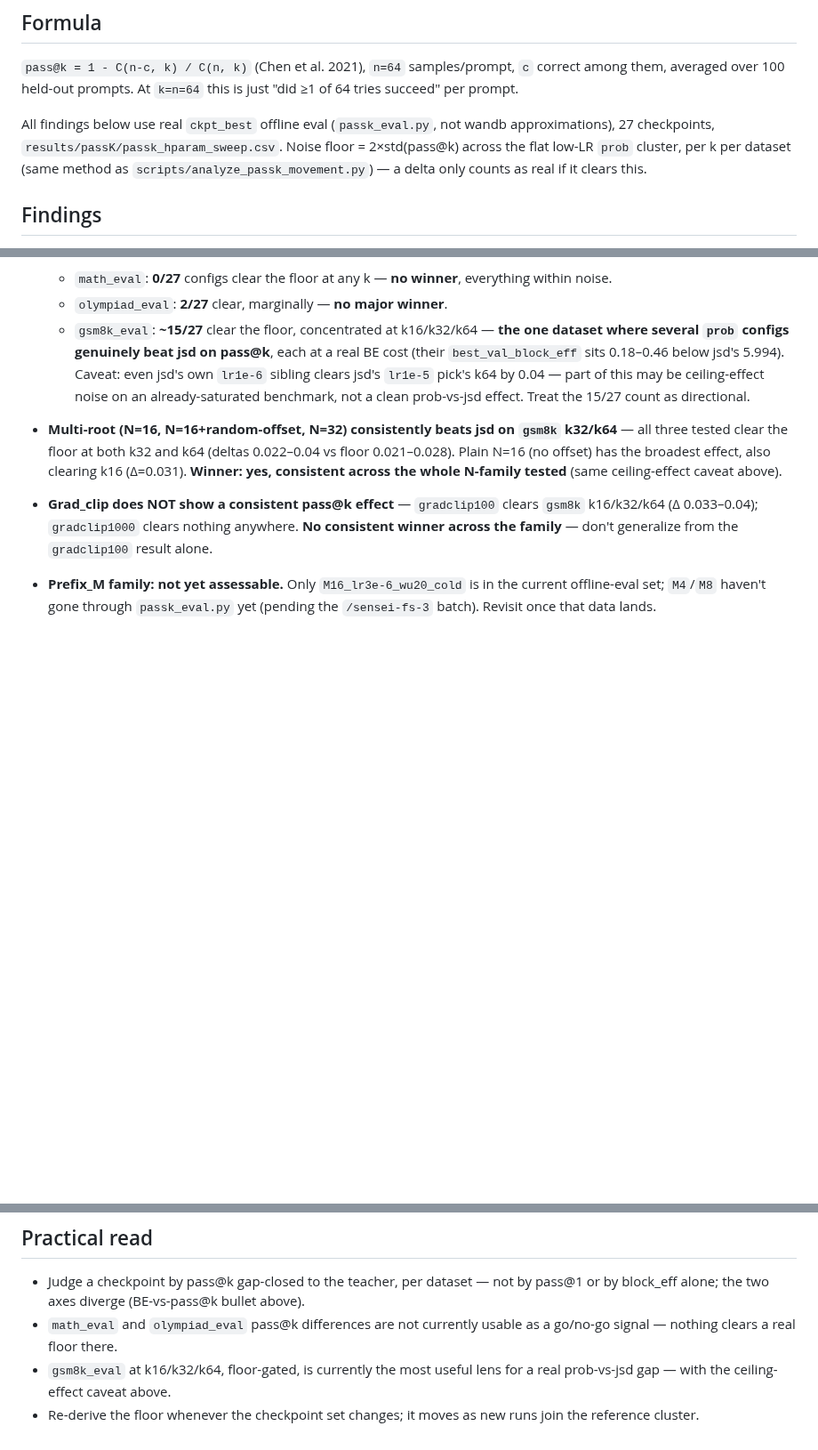
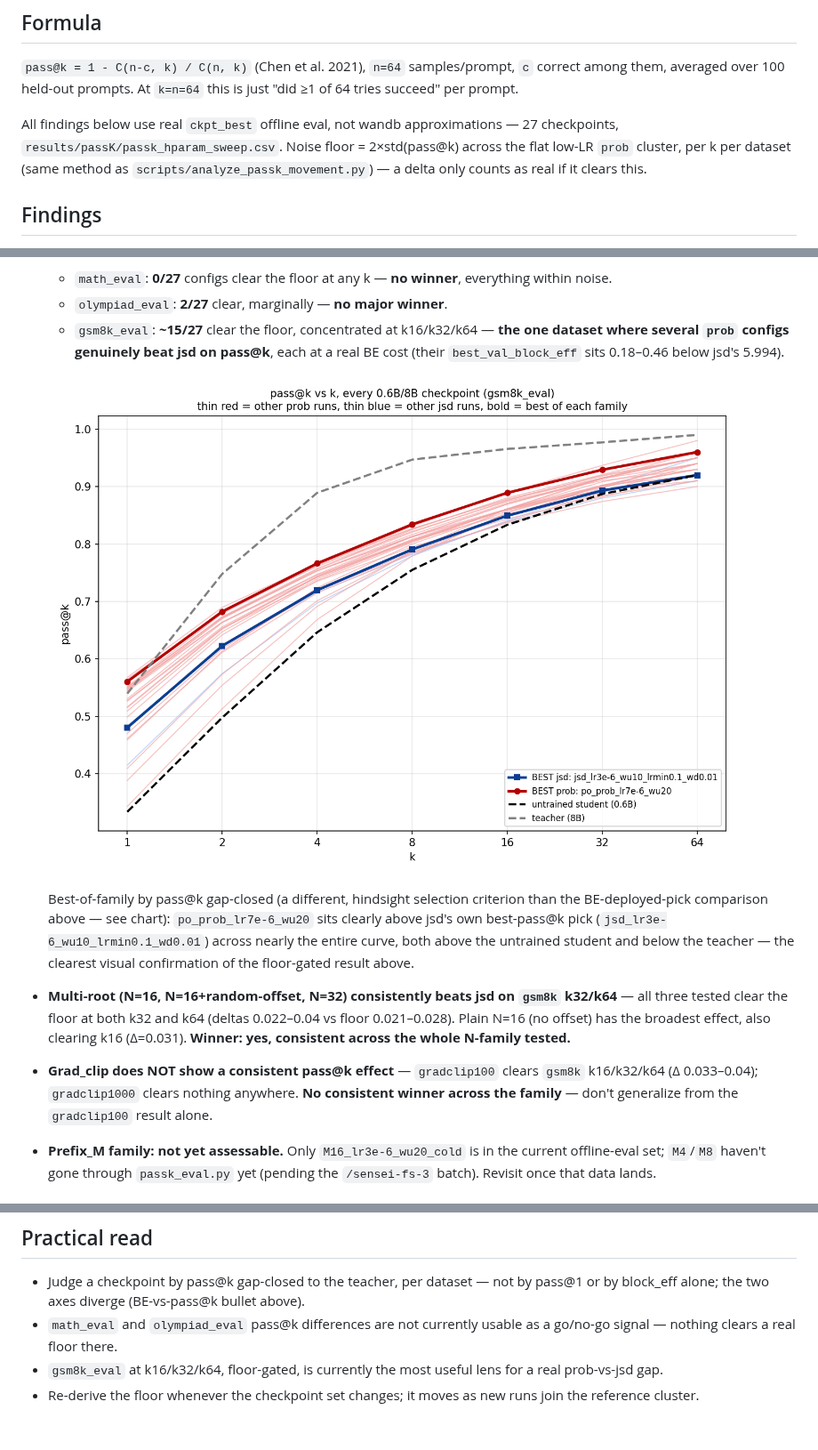
Before and after one commit to Rmuk655/Distill-Spec-Research, a Markdown page: notes/passk_diversity_collapse_research_note.md, 3 parts joined by grey strips. Shown at 89% size. Rendered like a GitHub page; pictures changed too: results/passK/passk_curves_all_gsm8k_eval.png; blank space fills up the shorter version.

Commit message:
docs(notes): drop flawed jsd-vs-jsd caveat, add real pass@k chart from updated ckpt_best data
- results/passK/passk_hparam_sweep.csv updated with recent runs (gradclip100/1000,
  M16_cold, multiroot N16/randoff/N32) -- was stale, missing 126 rows.
- Regenerated passk_curves_all_{math_eval,gsm8k_eval,olympiad_eval}.png via
  scripts/plot_passk_curves_all.py against the updated CSV.
- Removed the jsd_lr1e-6-vs-jsd_lr1e-5 caveat from the note -- both are jsd
  family, comparing them says nothing about whether prob beats jsd.
- Added the gsm8k_eval chart directly to the note: best-prob (lr7e-6_wu20)
  visibly beats best-jsd across nearly the whole curve, both above student,
  below teacher.

```diff
--- a/notes/passk_diversity_collapse_research_note.md
+++ b/notes/passk_diversity_collapse_research_note.md
@@ -6,8 +6,8 @@
 `c` correct among them, averaged over 100 held-out prompts. At `k=n=64` this
 is just "did ≥1 of 64 tries succeed" per prompt.
 
-All findings below use real `ckpt_best` offline eval (`passk_eval.py`, not
-wandb approximations), 27 checkpoints, `results/passK/passk_hparam_sweep.csv`.
+All findings below use real `ckpt_best` offline eval, not wandb
+approximations — 27 checkpoints, `results/passK/passk_hparam_sweep.csv`.
 Noise floor = 2×std(pass@k) across the flat low-LR `prob` cluster, per k per
 dataset (same method as `scripts/analyze_passk_movement.py`) — a delta only
 counts as real if it clears this.
@@ -30,16 +30,22 @@ counts as real if it clears this.
   - `gsm8k_eval`: **~15/27** clear the floor, concentrated at k16/k32/k64
     — **the one dataset where several `prob` configs genuinely beat jsd on
     pass@k**, each at a real BE cost (their `best_val_block_eff` sits
-    0.18–0.46 below jsd's 5.994). Caveat: even jsd's own `lr1e-6` sibling
-    clears jsd's `lr1e-5` pick's k64 by 0.04 — part of this may be
-    ceiling-effect noise on an already-saturated benchmark, not a clean
-    prob-vs-jsd effect. Treat the 15/27 count as directional.
+    0.18–0.46 below jsd's 5.994).
+
+  ![pass@k, every checkpoint, gsm8k_eval](../results/passK/passk_curves_all_gsm8k_eval.png)
+
+  Best-of-family by pass@k gap-closed (a different, hindsight selection
+  criterion than the BE-deployed-pick comparison above — see chart):
+  `po_prob_lr7e-6_wu20` sits clearly above jsd's own best-pass@k pick
+  (`jsd_lr3e-6_wu10_lrmin0.1_wd0.01`) across nearly the entire curve, both
+  above the untrained student and below the teacher — the clearest visual
+  confirmation of the floor-gated result above.
 
 - **Multi-root (N=16, N=16+random-offset, N=32) consistently beats jsd on
   `gsm8k` k32/k64** — all three tested clear the floor at both k32 and k64
   (deltas 0.022–0.04 vs floor 0.021–0.028). Plain N=16 (no offset) has the
   broadest effect, also clearing k16 (Δ=0.031). **Winner: yes, consistent
-  across the whole N-family tested** (same ceiling-effect caveat above).
+  across the whole N-family tested.**
 
 - **Grad_clip does NOT show a consistent pass@k effect** — `gradclip100`
   clears `gsm8k` k16/k32/k64 (Δ 0.033–0.04); `gradclip1000` clears nothing
@@ -78,6 +84,6 @@ monotonic at every k — confirms the pass@k math itself is correct.
 - `math_eval` and `olympiad_eval` pass@k differences are not currently
   usable as a go/no-go signal — nothing clears a real floor there.
 - `gsm8k_eval` at k16/k32/k64, floor-gated, is currently the most useful
-  lens for a real prob-vs-jsd gap — with the ceiling-effect caveat above.
+  lens for a real prob-vs-jsd gap.
 - Re-derive the floor whenever the checkpoint set changes; it moves as new
   runs join the reference cluster.
```
Also changed, not shown: results/passK/passk_curves_all_math_eval.png, results/passK/passk_curves_all_olympiad_eval.png, 1 other file.
